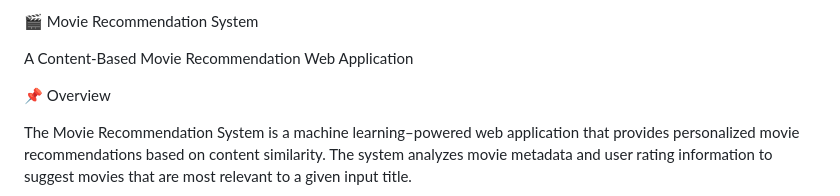
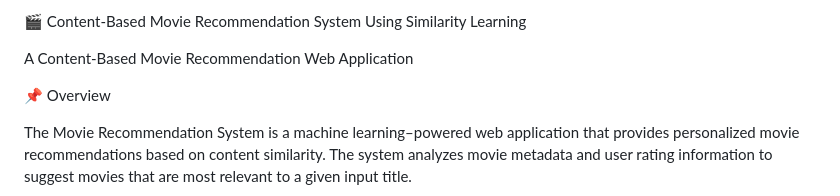
Before and after one commit to Mvkarthikeya07/Content-Based-Movie-Recommendation-System-Using-Similarity-Learning, a Markdown page: README.md, the part around the change. Rendered like a GitHub page.

Commit message:
Revise project title and add overview section
Updated project title and provided a brief overview of the application.

```diff
--- a/README.md
+++ b/README.md
@@ -1,13 +1,6 @@
-🎬 Movie Recommendation System
+🎬 Content-Based Movie Recommendation System Using Similarity Learning
 
 A Content-Based Movie Recommendation Web Application
-
-
-
-
-
-
-
 
 📌 Overview
 
```
